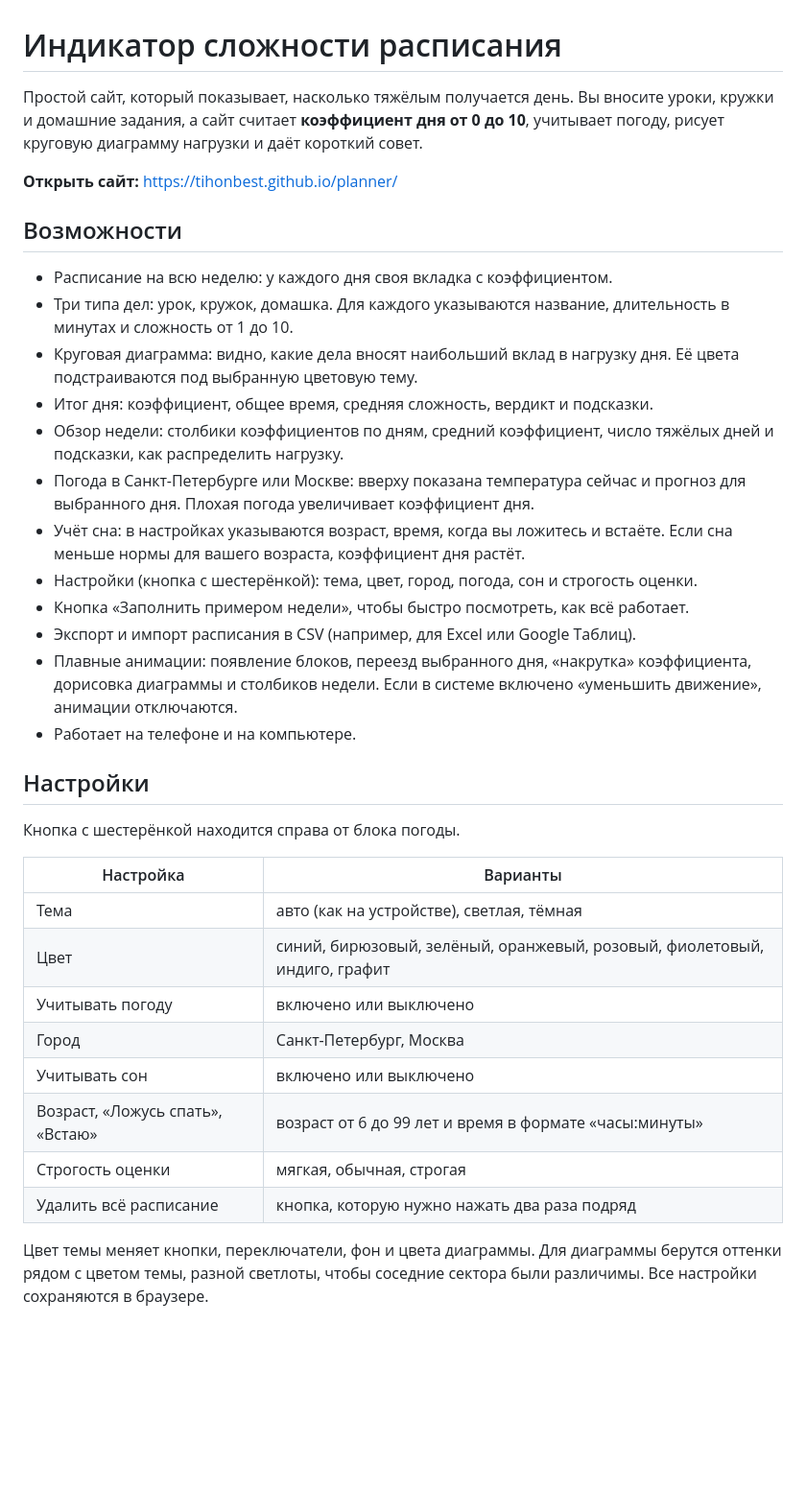
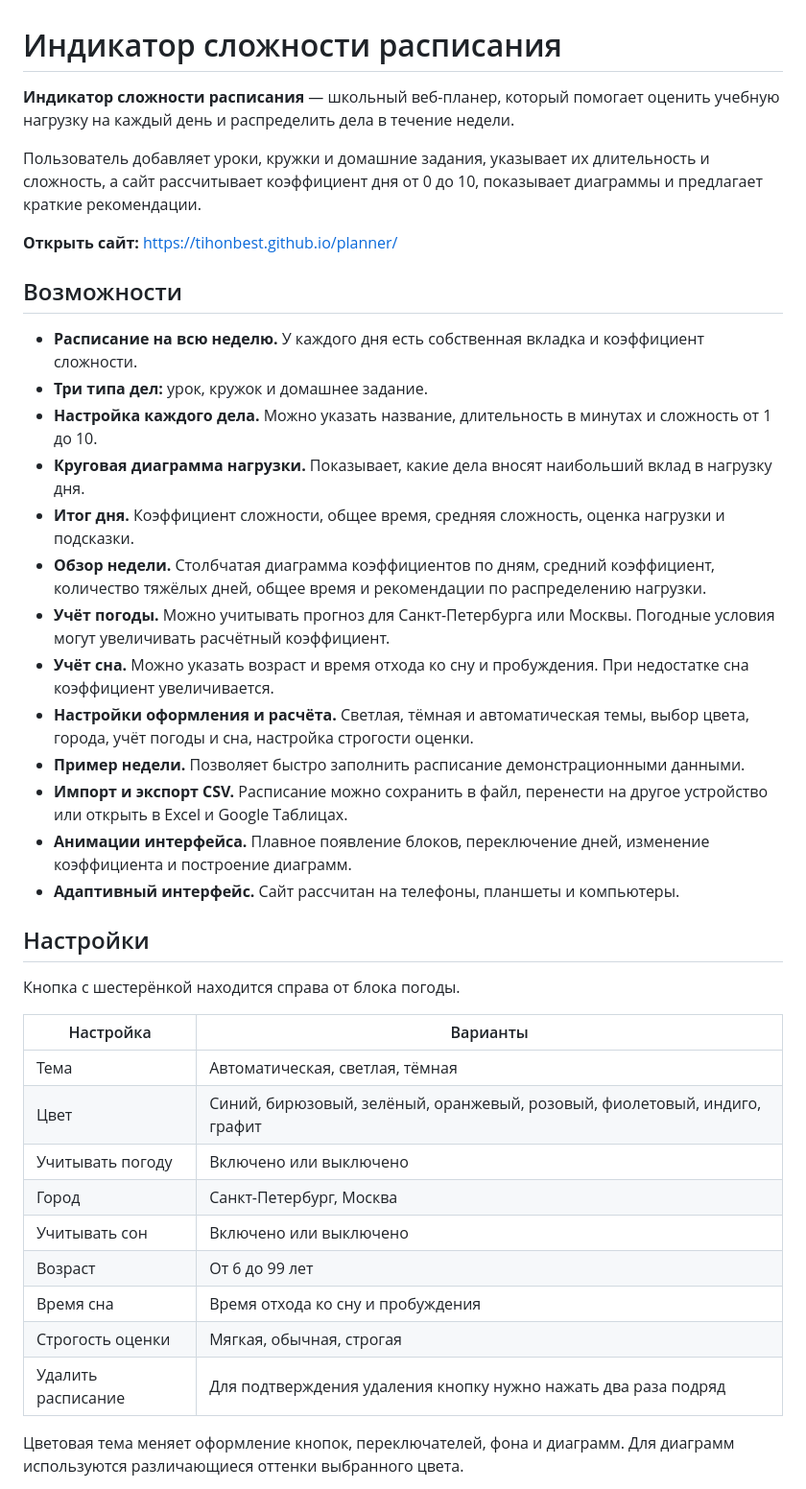
Before and after one commit to tihonbest/planner, a Markdown page: README.md, the part around one of its changes. Shown at 96% size. GitHub-like rendering; blank space fills up the shorter version.

```diff
--- a/README.md
+++ b/README.md
@@ -1,23 +1,26 @@
 # Индикатор сложности расписания
 
-Простой сайт, который показывает, насколько тяжёлым получается день. Вы вносите уроки, кружки и домашние задания, а сайт считает **коэффициент дня от 0 до 10**, учитывает погоду, рисует круговую диаграмму нагрузки и даёт короткий совет.
+**Индикатор сложности расписания** — школьный веб-планер, который помогает оценить учебную нагрузку на каждый день и распределить дела в течение недели.
+
+Пользователь добавляет уроки, кружки и домашние задания, указывает их длительность и сложность, а сайт рассчитывает коэффициент дня от 0 до 10, показывает диаграммы и предлагает краткие рекомендации.
 
 **Открыть сайт:** https://tihonbest.github.io/planner/
 
 ## Возможности
 
-- Расписание на всю неделю: у каждого дня своя вкладка с коэффициентом.
-- Три типа дел: урок, кружок, домашка. Для каждого указываются название, длительность в минутах и сложность от 1 до 10.
-- Круговая диаграмма: видно, какие дела вносят наибольший вклад в нагрузку дня. Её цвета подстраиваются под выбранную цветовую тему.
-- Итог дня: коэффициент, общее время, средняя сложность, вердикт и подсказки.
-- Обзор недели: столбики коэффициентов по дням, средний коэффициент, число тяжёлых дней и подсказки, как распределить нагрузку.
-- Погода в Санкт-Петербурге или Москве: вверху показана температура сейчас и прогноз для выбранного дня. Плохая погода увеличивает коэффициент дня.
-- Учёт сна: в настройках указываются возраст, время, когда вы ложитесь и встаёте. Если сна меньше нормы для вашего возраста, коэффициент дня растёт.
-- Настройки (кнопка с шестерёнкой): тема, цвет, город, погода, сон и строгость оценки.
-- Кнопка «Заполнить примером недели», чтобы быстро посмотреть, как всё работает.
-- Экспорт и импорт расписания в CSV (например, для Excel или Google Таблиц).
-- Плавные анимации: появление блоков, переезд выбранного дня, «накрутка» коэффициента, дорисовка диаграммы и столбиков недели. Если в системе включено «уменьшить движение», анимации отключаются.
-- Работает на телефоне и на компьютере.
+- **Расписание на всю неделю.** У каждого дня есть собственная вкладка и коэффициент сложности.
+- **Три типа дел:** урок, кружок и домашнее задание.
+- **Настройка каждого дела.** Можно указать название, длительность в минутах и сложность от 1 до 10.
+- **Круговая диаграмма нагрузки.** Показывает, какие дела вносят наибольший вклад в нагрузку дня.
+- **Итог дня.** Коэффициент сложности, общее время, средняя сложность, оценка нагрузки и подсказки.
+- **Обзор недели.** Столбчатая диаграмма коэффициентов по дням, средний коэффициент, количество тяжёлых дней, общее время и рекомендации по распределению нагрузки.
+- **Учёт погоды.** Можно учитывать прогноз для Санкт-Петербурга или Москвы. Погодные условия могут увеличивать расчётный коэффициент.
+- **Учёт сна.** Можно указать возраст и время отхода ко сну и пробуждения. При недостатке сна коэффициент увеличивается.
+- **Настройки оформления и расчёта.** Светлая, тёмная и автоматическая темы, выбор цвета, города, учёт погоды и сна, настройка строгости оценки.
+- **Пример недели.** Позволяет быстро заполнить расписание демонстрационными данными.
+- **Импорт и экспорт CSV.** Расписание можно сохранить в файл, перенести на другое устройство или открыть в Excel и Google Таблицах.
+- **Анимации интерфейса.** Плавное появление блоков, переключение дней, изменение коэффициента и построение диаграмм.
+- **Адаптивный интерфейс.** Сайт рассчитан на телефоны, планшеты и компьютеры.
 
 ## Настройки
 
@@ -25,14 +28,15 @@
 
 | Настройка | Варианты |
 |---|---|
-| Тема | авто (как на устройстве), светлая, тёмная |
-| Цвет | синий, бирюзовый, зелёный, оранжевый, розовый, фиолетовый, индиго, графит |
-| Учитывать погоду | включено или выключено |
+| Тема | Автоматическая, светлая, тёмная |
+| Цвет | Синий, бирюзовый, зелёный, оранжевый, розовый, фиолетовый, индиго, графит |
+| Учитывать погоду | Включено или выключено |
 | Город | Санкт-Петербург, Москва |
-| Учитывать сон | включено или выключено |
-| Возраст, «Ложусь спать», «Встаю» | возраст от 6 до 99 лет и время в формате «часы:минуты» |
-| Строгость оценки | мягкая, обычная, строгая |
-| Удалить всё расписание | кнопка, которую нужно нажать два раза подряд |
+| Учитывать сон | Включено или выключено |
+| Возраст | От 6 до 99 лет |
+| Время сна | Время отхода ко сну и пробуждения |
+| Строгость оценки | Мягкая, обычная, строгая |
+| Удалить расписание | Для подтверждения удаления кнопку нужно нажать два раза подряд |
 
-Цвет темы меняет кнопки, переключатели, фон и цвета диаграммы. Для диаграммы берутся оттенки рядом с цветом темы, разной светлоты, чтобы соседние сектора были различимы. Все настройки сохраняются в браузере.
+Цветовая тема меняет оформление кнопок, переключателей, фона и диаграмм. Для диаграмм используются различающиеся оттенки выбранного цвета.
 
```
Also changed, not shown: other parts of README.md (+84 -72 lines).
